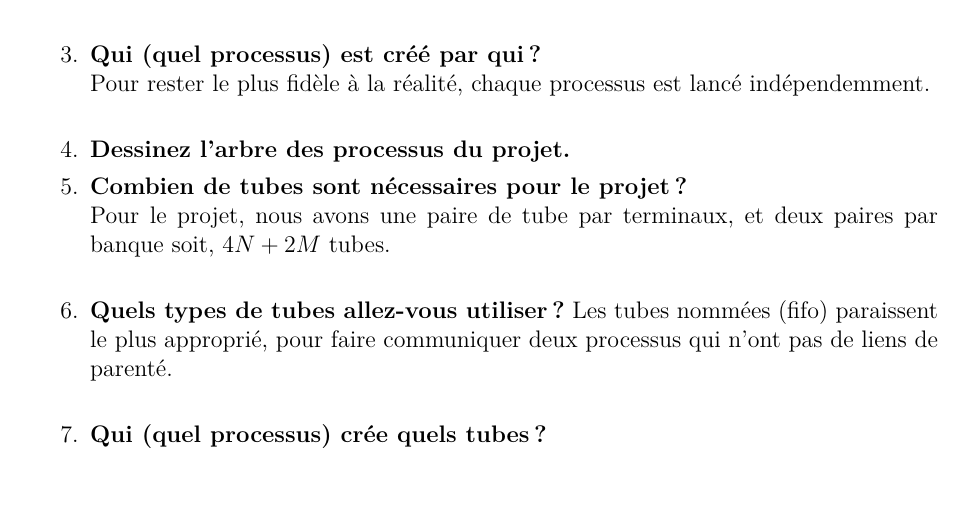
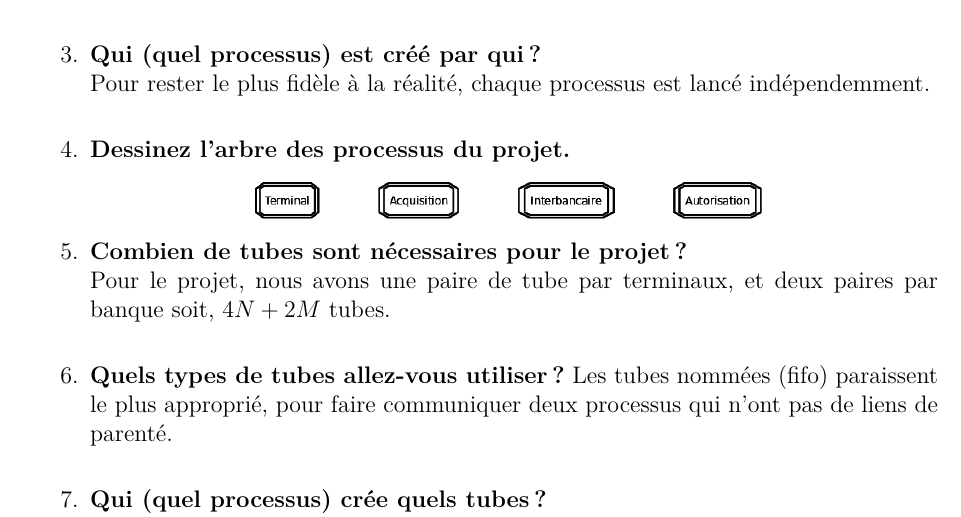
Before and after one commit to Nepta/CreditChaton, a LaTeX document (rapport.tex): part of page 4 of 4, cut so that both start at the same text, the shorter picture padded with empty space. Compiled offline with pdfLaTeX.

Commit message:
added process tree draw

```diff
--- a/rapport.tex
+++ b/rapport.tex
@@ -160,7 +160,10 @@ C'est 3 entités représentent 3 serveurs physique et faire moins d'exécutables
 Pour rester le plus fidèle à la réalité, chaque processus est lancé indépendemment.\\
 
 \item \textbf{Dessinez l'arbre des processus du projet.}
-%TODO
+\smallskip
+\begin{center}
+\includegraphics[scale=0.3]{fork}
+\end{center}
 
 \item \textbf{Combien de tubes sont nécessaires pour le projet ?}\\
 Pour le projet, nous avons une paire de tube par terminaux, et deux paires par banque soit, $4N+2M$ tubes.\\
```
Also changed, not shown: fork.png (added).
